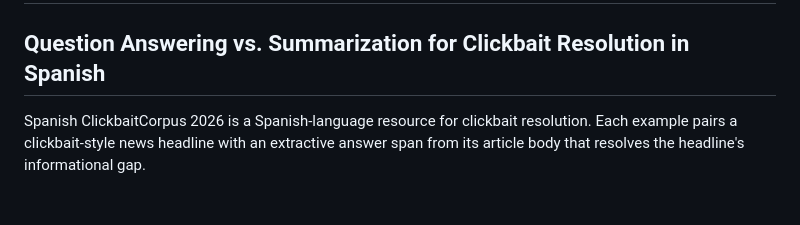
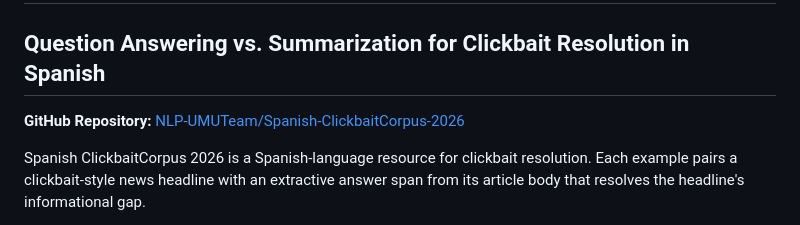
Before and after one commit to NLP-UMUTeam/Spanish-ClickbaitCorpus-2026, a Markdown page: README.md, the part around the change. GitHub-like rendering; blank space fills up the shorter version.

```diff
--- a/README.md
+++ b/README.md
@@ -1,6 +1,8 @@
 # Spanish ClickbaitCorpus 2026
 
 ## Question Answering vs. Summarization for Clickbait Resolution in Spanish
+
+**GitHub Repository:** [NLP-UMUTeam/Spanish-ClickbaitCorpus-2026](https://github.com/NLP-UMUTeam/Spanish-ClickbaitCorpus-2026)
 
 Spanish ClickbaitCorpus 2026 is a Spanish-language resource for clickbait
 resolution. Each example pairs a clickbait-style news headline with an
```
